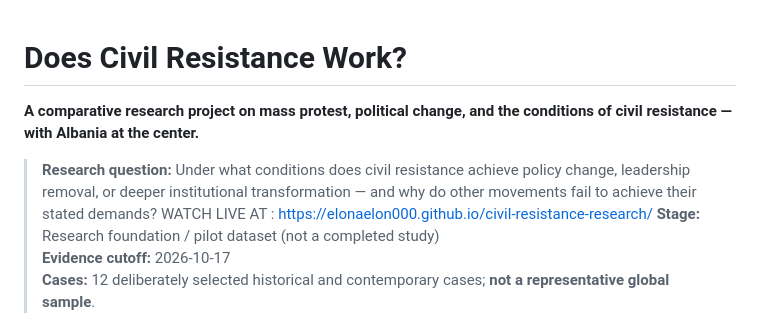
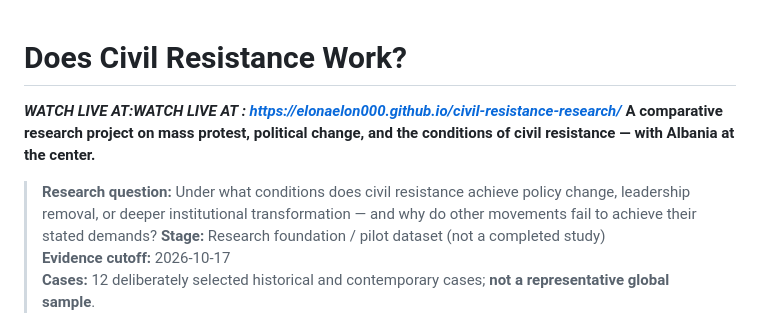
Before and after one commit to elonaelon000/civil-resistance-research, a Markdown page: README.md, the part around one of its changes. Drawn GitHub-style.

Commit message:
Add live watch link
Updated README with live watch link and notebook instructions.

```diff
--- a/README.md
+++ b/README.md
@@ -1,9 +1,9 @@
 # Does Civil Resistance Work?
 
+***WATCH LIVE AT:WATCH LIVE AT : https://elonaelon000.github.io/civil-resistance-research/***
 **A comparative research project on mass protest, political change, and the conditions of civil resistance — with Albania at the center.**
 
 > **Research question:** Under what conditions does civil resistance achieve policy change, leadership removal, or deeper institutional transformation — and why do other movements fail to achieve their stated demands?
-WATCH LIVE AT : https://elonaelon000.github.io/civil-resistance-research/
 **Stage:** Research foundation / pilot dataset (not a completed study)
 **Evidence cutoff:** 2026-10-17
 **Cases:** 12 deliberately selected historical and contemporary cases; **not a representative global sample**.
```
Also changed, not shown: other parts of README.md (+1 -0 lines).
